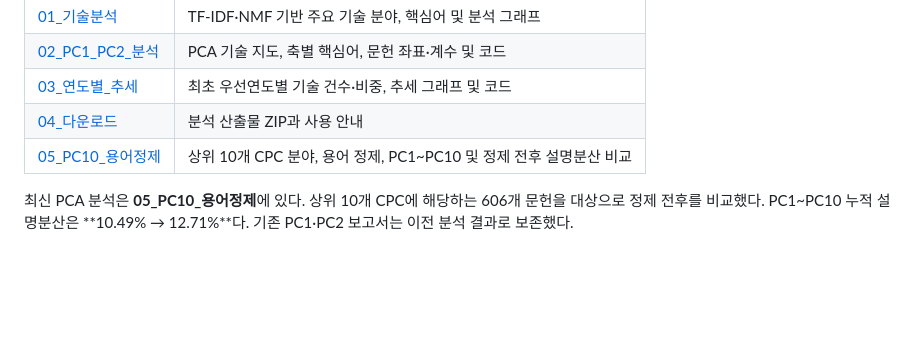
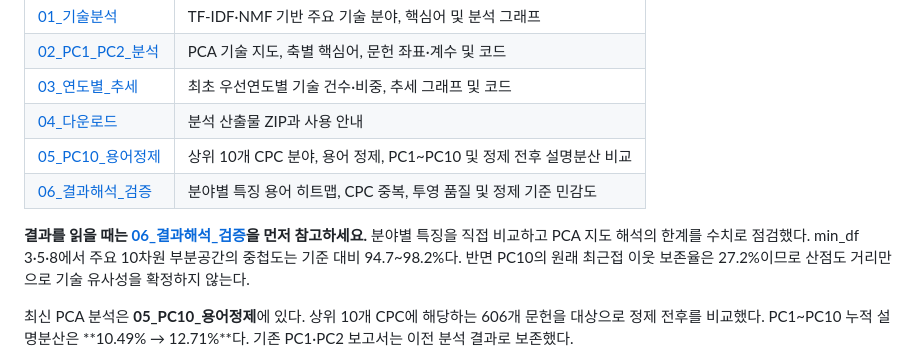
Before and after one commit to youyoung0602-blip/Big-Data-Analysis, a Markdown page: README.md, the part around the change. Rendered like a GitHub page; blank space fills up the shorter version.

```diff
--- a/README.md
+++ b/README.md
@@ -9,6 +9,9 @@
 | [03_연도별_추세](./03_연도별_추세/) | 최초 우선연도별 기술 건수·비중, 추세 그래프 및 코드 |
 | [04_다운로드](./04_다운로드/) | 분석 산출물 ZIP과 사용 안내 |
 | [05_PC10_용어정제](./05_PC10_용어정제/) | 상위 10개 CPC 분야, 용어 정제, PC1~PC10 및 정제 전후 설명분산 비교 |
+| [06_결과해석_검증](./06_결과해석_검증/) | 분야별 특징 용어 히트맵, CPC 중복, 투영 품질 및 정제 기준 민감도 |
+
+**결과를 읽을 때는 [06_결과해석_검증](./06_결과해석_검증/)을 먼저 참고하세요.** 분야별 특징을 직접 비교하고 PCA 지도 해석의 한계를 수치로 점검했다. min_df 3·5·8에서 주요 10차원 부분공간의 중첩도는 기준 대비 94.7~98.2%다. 반면 PC10의 원래 최근접 이웃 보존율은 27.2%이므로 산점도 거리만으로 기술 유사성을 확정하지 않는다.
 
 최신 PCA 분석은 **05_PC10_용어정제**에 있다. 상위 10개 CPC에 해당하는 606개 문헌을 대상으로 정제 전후를 비교했다. PC1~PC10 누적 설명분산은 **10.49% → 12.71%**다. 기존 PC1·PC2 보고서는 이전 분석 결과로 보존했다.
 
```
Also changed, not shown: 05_PC10_용어정제/README.md (+2 -0 lines), 06_결과해석_검증/README.md (added, +98 -0 lines), 06_결과해석_검증/cpc_keyword_heatmap.png (added), 06_결과해석_검증/cpc_overlap.png (added), 06_결과해석_검증/projection_quality.png (added), 9 other files.
